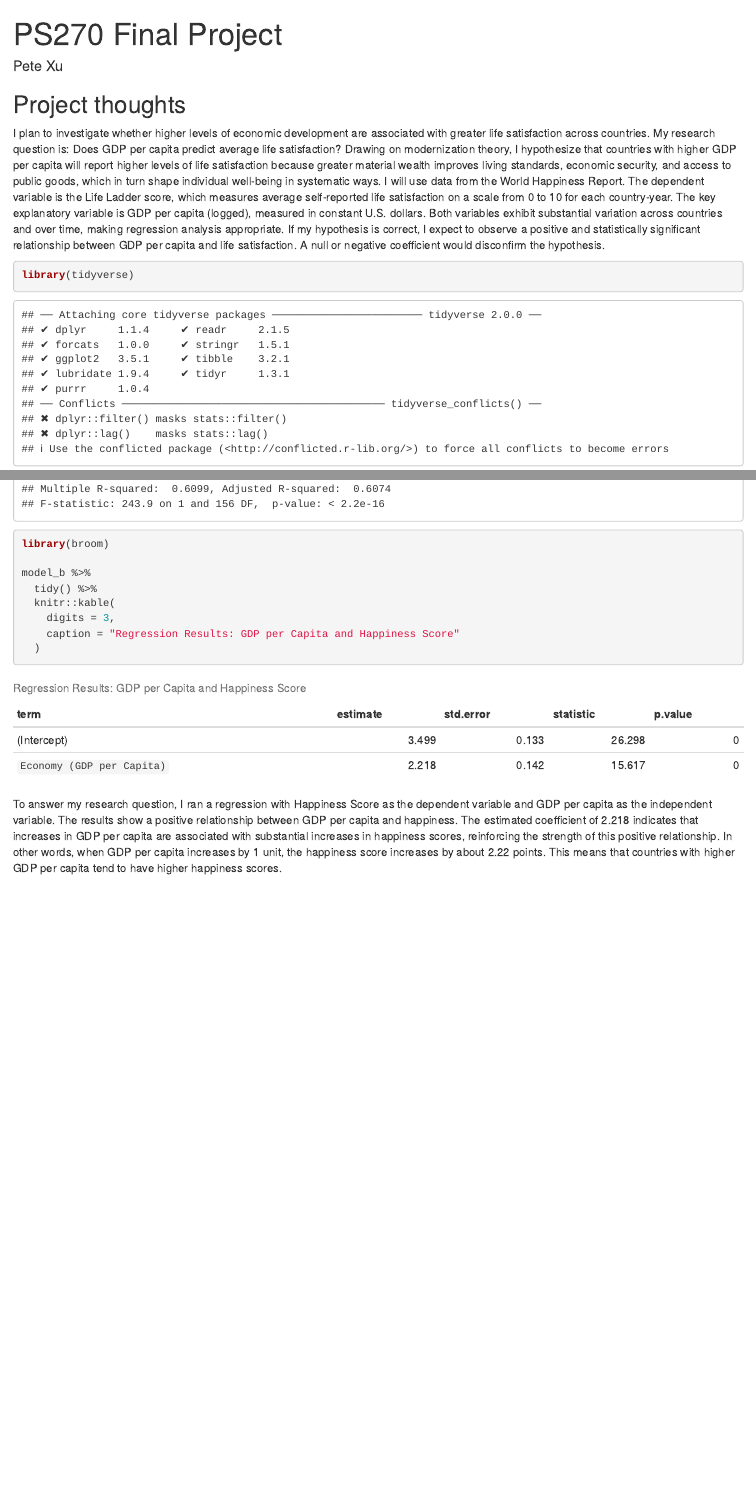
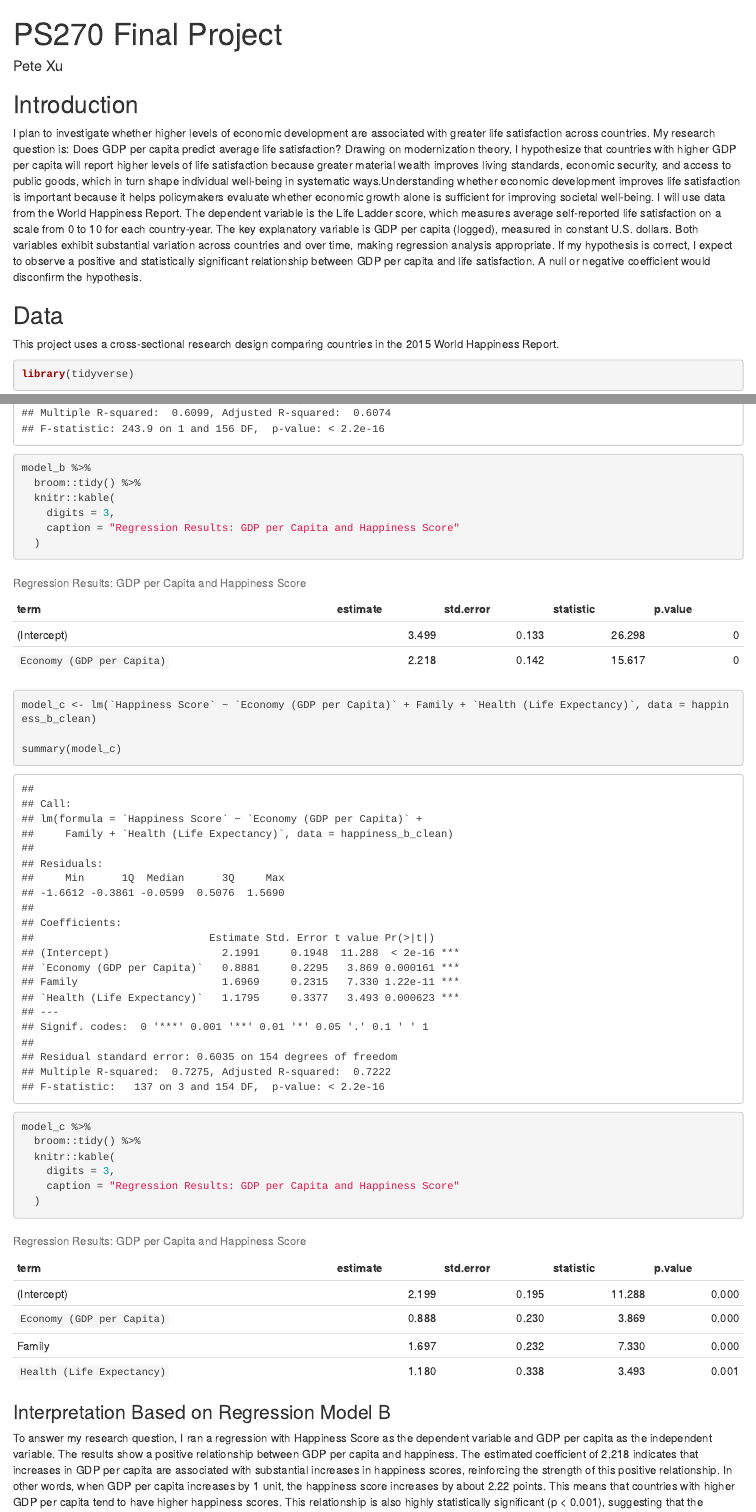
Before and after one commit to nxu64-ui/ps270-final-project_Xu, an R Markdown document (index.Rmd): the page in a window 1100 px wide, from its top, and a second part further down, joined at a grey line. Rendered offline with R 4.5, knitr and Pandoc, with nearby package versions; drawn as R Markdown's standard HTML page in place of the format the file asks for.

Commit message:
Final Project Complete

````diff
--- a/index.Rmd
+++ b/index.Rmd
@@ -7,21 +7,16 @@
     self_contained: false
 ---
 
-## Project thoughts
+## Introduction
 
-I plan to investigate whether higher levels of economic development are associated with greater life satisfaction across countries. My research question is: Does GDP per capita predict average life satisfaction? Drawing on modernization theory, I hypothesize that countries with higher GDP per capita will report higher levels of life satisfaction because greater material wealth improves living standards, economic security, and access to public goods, which in turn shape individual well-being in systematic ways. I will use data from the World Happiness Report. The dependent variable is the Life Ladder score, which measures average self-reported life satisfaction on a scale from 0 to 10 for each country-year. The key explanatory variable is GDP per capita (logged), measured in constant U.S. dollars. Both variables exhibit substantial variation across countries and over time, making regression analysis appropriate. If my hypothesis is correct, I expect to observe a positive and statistically significant relationship between GDP per capita and life satisfaction. A null or negative coefficient would disconfirm the hypothesis.
+I plan to investigate whether higher levels of economic development are associated with greater life satisfaction across countries. My research question is: Does GDP per capita predict average life satisfaction? Drawing on modernization theory, I hypothesize that countries with higher GDP per capita will report higher levels of life satisfaction because greater material wealth improves living standards, economic security, and access to public goods, which in turn shape individual well-being in systematic ways.Understanding whether economic development improves life satisfaction is important because it helps policymakers evaluate whether economic growth alone is sufficient for improving societal well-being. I will use data from the World Happiness Report. The dependent variable is the Life Ladder score, which measures average self-reported life satisfaction on a scale from 0 to 10 for each country-year. The key explanatory variable is GDP per capita (logged), measured in constant U.S. dollars. Both variables exhibit substantial variation across countries and over time, making regression analysis appropriate. If my hypothesis is correct, I expect to observe a positive and statistically significant relationship between GDP per capita and life satisfaction. A null or negative coefficient would disconfirm the hypothesis.
 
 
 
 
+## Data
 
-
-
-
-
-
-
-
+This project uses a cross-sectional research design comparing countries in the 2015 World Happiness Report.
 
 ```{r}
 library(tidyverse)
@@ -93,11 +111,27 @@
 ```{r}
-library(broom)
-
 model_b %>%
-  tidy() %>%
+  broom::tidy() %>%
   knitr::kable(
     digits = 3,
     caption = "Regression Results: GDP per Capita and Happiness Score"
   )
 ```
-To answer my research question, I ran a regression with Happiness Score as the dependent variable and GDP per capita as the independent variable. The results show a positive relationship between GDP per capita and happiness. The estimated coefficient of 2.218 indicates that increases in GDP per capita are associated with substantial increases in happiness scores, reinforcing the strength of this positive relationship. In other words, when GDP per capita increases by 1 unit, the happiness score increases by about 2.22 points. This means that countries with higher GDP per capita tend to have higher happiness scores.
+
+
+```{r}
+model_c <- lm(`Happiness Score` ~ `Economy (GDP per Capita)` + Family + `Health (Life Expectancy)`, data = happiness_b_clean)
+
+summary(model_c)
+```
+
+
+```{r}
+model_c %>%
+  broom::tidy() %>%
+  knitr::kable(
+    digits = 3,
+    caption = "Regression Results: GDP per Capita and Happiness Score"
+  )
+```
+
+### Interpretation Based on Regression Model B
````
Also changed, not shown: index.html, index.Rmd (37 more changed lines), 3 other files.
